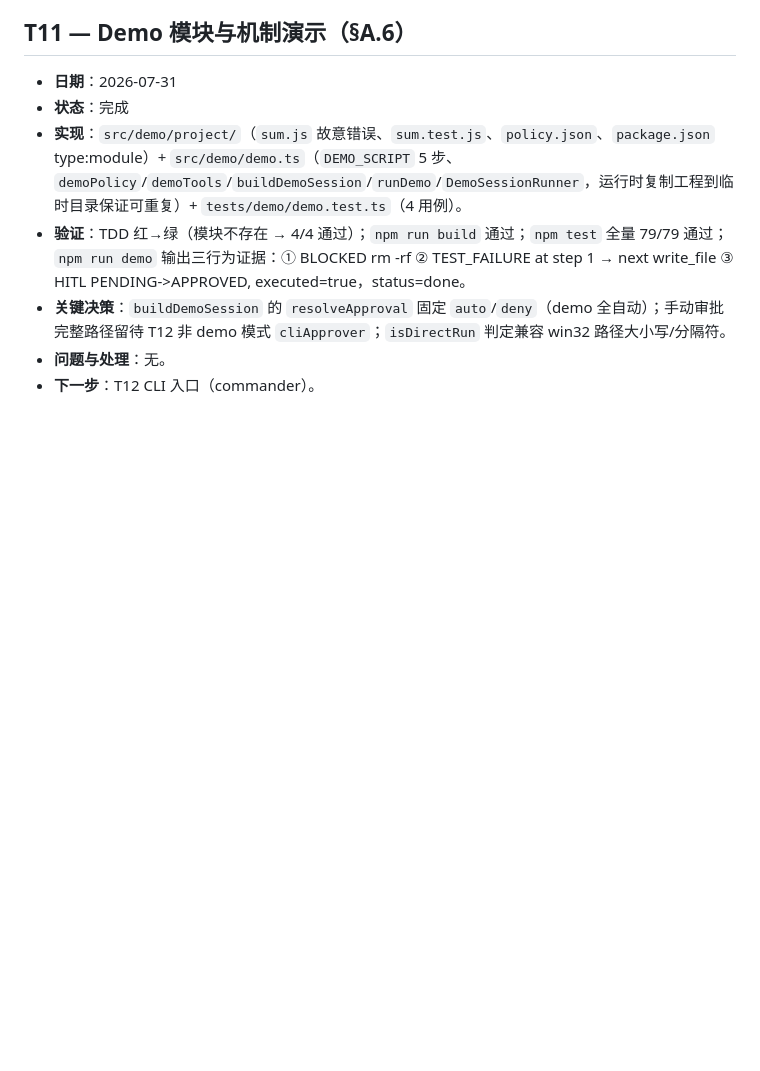
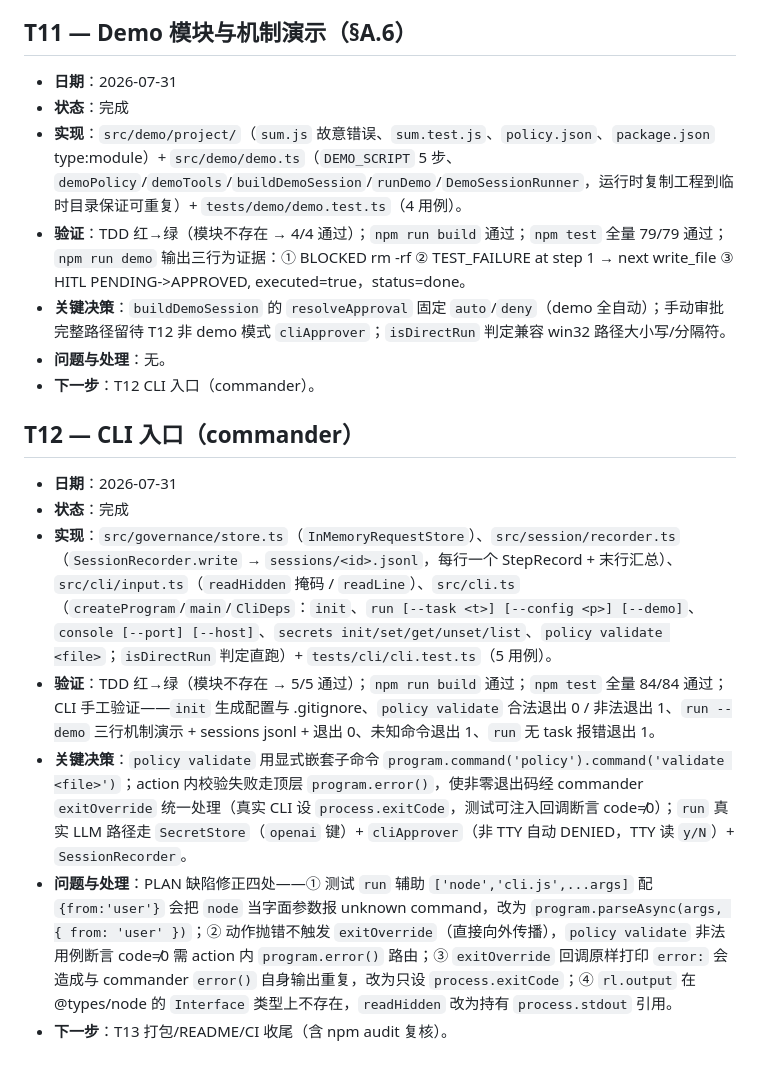
Before and after one commit to NeilChen14/ai4se-harness, a Markdown page: AGENT_LOG.md, the part around the change. GitHub-like rendering; blank space fills up the shorter version.

Commit message:
docs(T12): check off cli task, record hash + AGENT_LOG

```diff
--- a/AGENT_LOG.md
+++ b/AGENT_LOG.md
@@ -142,3 +142,13 @@
 - **关键决策**：`buildDemoSession` 的 `resolveApproval` 固定 `auto`/`deny`（demo 全自动）；手动审批完整路径留待 T12 非 demo 模式 `cliApprover`；`isDirectRun` 判定兼容 win32 路径大小写/分隔符。
 - **问题与处理**：无。
 - **下一步**：T12 CLI 入口（commander）。
+
+## T12 — CLI 入口（commander）
+
+- **日期**：2026-07-31
+- **状态**：完成
+- **实现**：`src/governance/store.ts`（`InMemoryRequestStore`）、`src/session/recorder.ts`（`SessionRecorder.write` → `sessions/<id>.jsonl`，每行一个 StepRecord + 末行汇总）、`src/cli/input.ts`（`readHidden` 掩码 / `readLine`）、`src/cli.ts`（`createProgram`/`main`/`CliDeps`：`init`、`run [--task <t>] [--config <p>] [--demo]`、`console [--port] [--host]`、`secrets init/set/get/unset/list`、`policy validate <file>`；`isDirectRun` 判定直跑）+ `tests/cli/cli.test.ts`（5 用例）。
+- **验证**：TDD 红→绿（模块不存在 → 5/5 通过）；`npm run build` 通过；`npm test` 全量 84/84 通过；CLI 手工验证——`init` 生成配置与 .gitignore、`policy validate` 合法退出 0 / 非法退出 1、`run --demo` 三行机制演示 + sessions jsonl + 退出 0、未知命令退出 1、`run` 无 task 报错退出 1。
+- **关键决策**：`policy validate` 用显式嵌套子命令 `program.command('policy').command('validate <file>')`；action 内校验失败走顶层 `program.error()`，使非零退出码经 commander `exitOverride` 统一处理（真实 CLI 设 `process.exitCode`，测试可注入回调断言 code≠0）；`run` 真实 LLM 路径走 `SecretStore`（`openai` 键）+ `cliApprover`（非 TTY 自动 DENIED，TTY 读 `y/N`）+ `SessionRecorder`。
+- **问题与处理**：PLAN 缺陷修正四处——① 测试 `run` 辅助 `['node','cli.js',...args]` 配 `{from:'user'}` 会把 `node` 当字面参数报 unknown command，改为 `program.parseAsync(args, { from: 'user' })`；② 动作抛错不触发 `exitOverride`（直接向外传播），`policy validate` 非法用例断言 code≠0 需 action 内 `program.error()` 路由；③ `exitOverride` 回调原样打印 `error:` 会造成与 commander `error()` 自身输出重复，改为只设 `process.exitCode`；④ `rl.output` 在 @types/node 的 `Interface` 类型上不存在，`readHidden` 改为持有 `process.stdout` 引用。
+- **下一步**：T13 打包/README/CI 收尾（含 npm audit 复核）。
```
Also changed, not shown: PLAN.md (+5 -5 lines).
